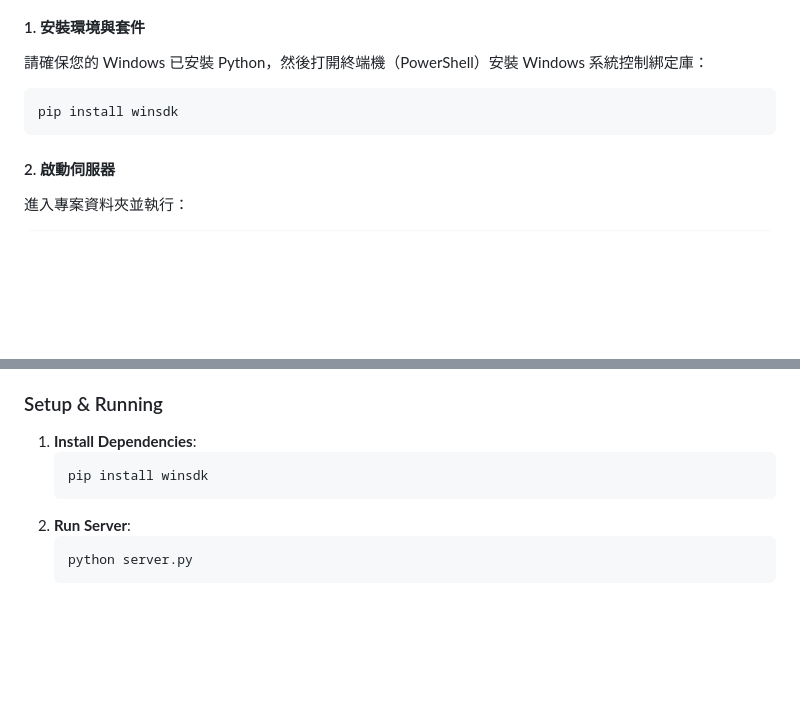
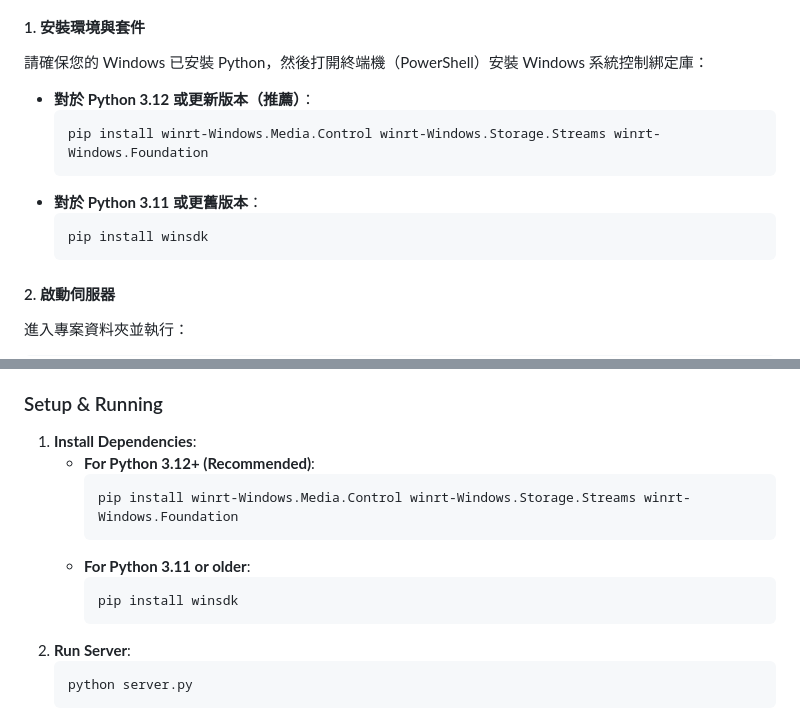
Before and after one commit to melvin0kuo/apple-music-aio, a Markdown page: README.md, 2 parts joined by grey strips. Rendered like a GitHub page; blank space fills up the shorter version.

Commit message:
Docs: Update README.md with winrt installation instructions for Python 3.12+

````diff
--- a/README.md
+++ b/README.md
@@ -23,9 +23,15 @@
 
 #### 1. 安裝環境與套件
 請確保您的 Windows 已安裝 Python，然後打開終端機（PowerShell）安裝 Windows 系統控制綁定庫：
-```bash
-pip install winsdk
-```
+
+- **對於 Python 3.12 或更新版本（推薦）**：
+  ```bash
+  pip install winrt-Windows.Media.Control winrt-Windows.Storage.Streams winrt-Windows.Foundation
+  ```
+- **對於 Python 3.11 或更舊版本**：
+  ```bash
+  pip install winsdk
+  ```
 
 #### 2. 啟動伺服器
 進入專案資料夾並執行：
@@ -73,9 +79,14 @@ A highly polished web widget and local server custom-tailored for **NZXT Kraken
 ### Setup & Running
 
 1. **Install Dependencies**:
-   ```bash
-   pip install winsdk
-   ```
+   * **For Python 3.12+ (Recommended)**:
+     ```bash
+     pip install winrt-Windows.Media.Control winrt-Windows.Storage.Streams winrt-Windows.Foundation
+     ```
+   * **For Python 3.11 or older**:
+     ```bash
+     pip install winsdk
+     ```
 2. **Run Server**:
    ```bash
    python server.py
````
